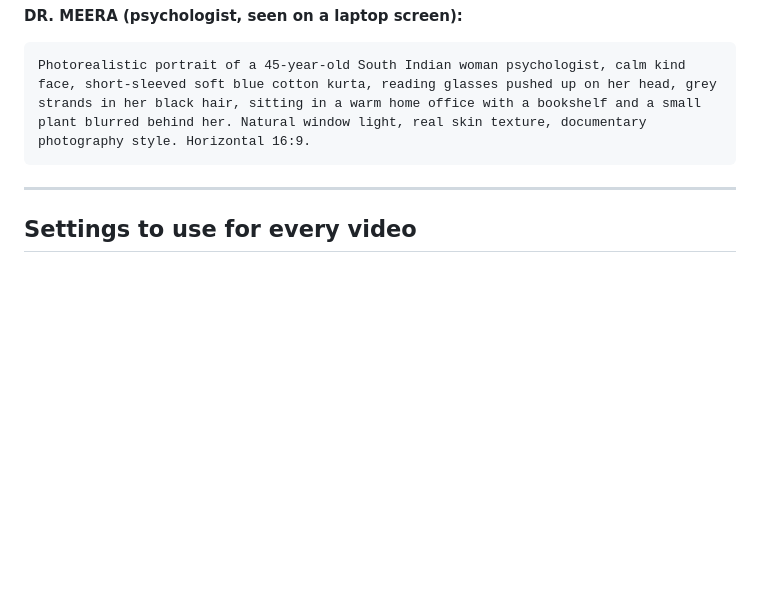
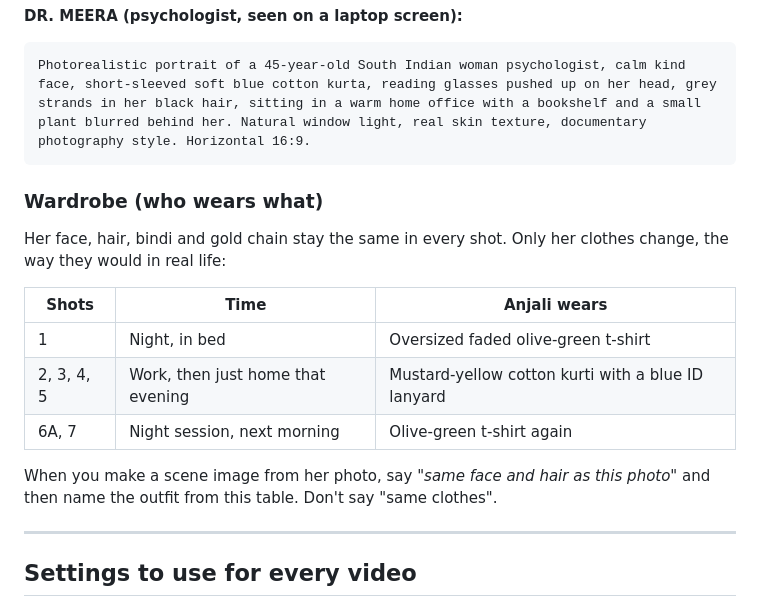
Before and after one commit to rasheek-dev/Rasheekdev, a Markdown page: marketing/gemini-reel-script.md, the part around one of its changes. Drawn GitHub-style; blank space fills up the shorter version.

````diff
--- a/marketing/gemini-reel-script.md
+++ b/marketing/gemini-reel-script.md
@@ -27,6 +27,17 @@ Photorealistic portrait of a 27-year-old South Indian Malayali woman, warm mediu
 Photorealistic portrait of a 45-year-old South Indian woman psychologist, calm kind face, short-sleeved soft blue cotton kurta, reading glasses pushed up on her head, grey strands in her black hair, sitting in a warm home office with a bookshelf and a small plant blurred behind her. Natural window light, real skin texture, documentary photography style. Horizontal 16:9.
 ```
 
+### Wardrobe (who wears what)
+Her face, hair, bindi and gold chain stay the same in every shot. Only her clothes change, the way they would in real life:
+
+| Shots | Time | Anjali wears |
+|---|---|---|
+| 1 | Night, in bed | Oversized faded olive-green t-shirt |
+| 2, 3, 4, 5 | Work, then just home that evening | Mustard-yellow cotton kurti with a blue ID lanyard |
+| 6A, 7 | Night session, next morning | Olive-green t-shirt again |
+
+When you make a scene image from her photo, say *"same face and hair as this photo"* and then name the outfit from this table. Don't say "same clothes".
+
 ---
 
 ## Settings to use for every video
````
Also changed, not shown: other parts of marketing/gemini-reel-script.md (+4 -4 lines).
